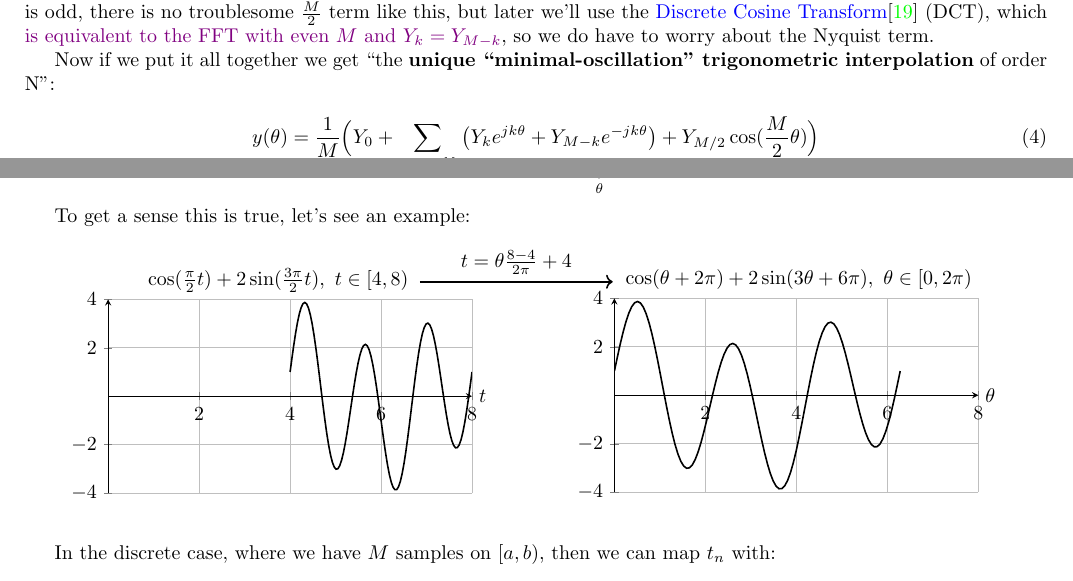
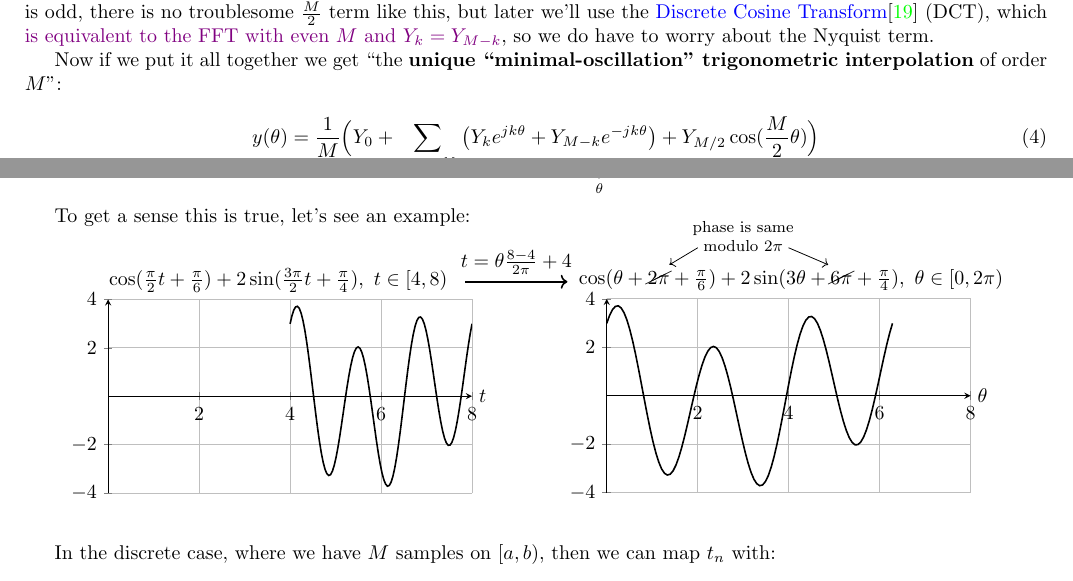
Before and after one commit to pavelkomarov/spectral-derivatives, a LaTeX document (doc/math.tex): two parts of pages 7 and 19 of 22, joined at a grey line, cut so that both start at the same text. Compiled offline with pdfLaTeX.

Commit message:
changed an N to an M in a Johnson quote and added phases to fourier arbitrary domains example to be extra clear

```diff
--- a/doc/math.tex
+++ b/doc/math.tex
@@ -311,7 +311,7 @@ $$\frac{d}{du} |u|^2 + |1 - u|^2 = 2u - 2(1-u) = 0 \longrightarrow u = \frac{1}{
 
 So ``the $Y_{M/2}$ term should be \textit{equally split} between the frequencies $\pm\frac{M}{2}\theta$, giving a $\cos(\frac{M}{2}\theta)$ term." Note that if $M$ is odd, there is no troublesome $\frac{M}{2}$ term like this, but later we'll use the \href{https://docs.scipy.org/doc/scipy/reference/generated/scipy.fft.dct.html}{Discrete Cosine Transform}\cite{dct} (DCT), which \hyperref[fftdct]{is equivalent to the FFT with even $M$ and $Y_k = Y_{M-k}$}, so we do have to worry about the Nyquist term.
 
-Now if we put it all together we get ``the \textbf{unique ``minimal-oscillation" trigonometric interpolation} of order N":
+Now if we put it all together we get ``the \textbf{unique ``minimal-oscillation" trigonometric interpolation} of order $M$":
 
 \begin{equation}\label{interpolant}
 y(\theta) = \frac{1}{M} \Big(Y_0 + \sum_{0 < k < \frac{M}{2}} \big(Y_k e^{j k \theta} + Y_{M-k} e^{-j k \theta}\big) + Y_{M/2}\cos(\frac{M}{2}\theta) \Big)
@@ -905,9 +905,9 @@ To get a sense this is true, let's see an example:\vspace{2mm}
 		grid=both,
 		width=8cm,
 		height=5cm]
-		\addplot[domain=4:8, samples=100, thick] {cos(deg(pi/2*x)) + 3*sin(deg(3*pi/2*x))};
+		\addplot[domain=4:8, samples=100, thick] {cos(deg(pi/2*x + pi/6)) + 3*sin(deg(3*pi/2*x + pi/4))};
 	\end{axis}
-	\node at (3,3.75) {$\cos(\frac{\pi}{2}t) + 2\sin(\frac{3\pi}{2}t),\ t \in [4, 8)$};
+	\node at (3,3.75) {$\cos(\frac{\pi}{2}t + \frac{\pi}{6}) + 2\sin(\frac{3\pi}{2}t + \frac{\pi}{4}),\ t \in [4, 8)$};
 \end{tikzpicture}
 \end{minipage}
 \begin{minipage}{0.49\textwidth}
@@ -919,13 +919,16 @@ To get a sense this is true, let's see an example:\vspace{2mm}
 		grid=both,
 		width=8cm,
 		height=5cm]
-		\addplot[domain=0:2*pi, samples=100, thick] {cos(deg(x + 2*pi)) + 3*sin(deg(3*x + 6*pi))};
+		\addplot[domain=0:2*pi, samples=100, thick] {cos(deg(x + pi/6)) + 3*sin(deg(3*x + pi/4))};
 	\end{axis}
-	\node at (3.25,3.75) {$\cos(\theta + 2\pi) + 2\sin(3\theta + 6\pi),\ \theta \in [0, 2\pi)$};
+	\node at (3.25,3.75) {$\cos(\theta + \cancel{2\pi} + \frac{\pi}{6}) + 2\sin(3\theta + \cancel{6\pi} + \frac{\pi}{4}),\ \theta \in [0, 2\pi)$};
 \end{tikzpicture}
 \end{minipage}
 \begin{tikzpicture}[overlay, remember picture]
-  \draw[->, thick] (-11, 1.9) -- (-7.6, 1.9) node[midway, above] {$t = \theta \frac{8-4}{2\pi} + 4$};
+  \draw[->, thick] (-10.2, 1.9) -- (-8.4, 1.9) node[midway, above] {$t = \theta \frac{8-4}{2\pi} + 4$};
+  \node at (-5.3, 2.7) {\parbox{20mm}{\footnotesize \centering phase is same modulo $2\pi$}};
+  \draw[->] (-6.1, 2.5) -- (-6.6, 2.2);
+  \draw[->] (-4.5, 2.5) -- (-3.8, 2.2);
 \end{tikzpicture}
 \end{center}
 \end{figure}\vspace{-2mm}
```
Also changed, not shown: doc/math.tex (2 more changed lines).
